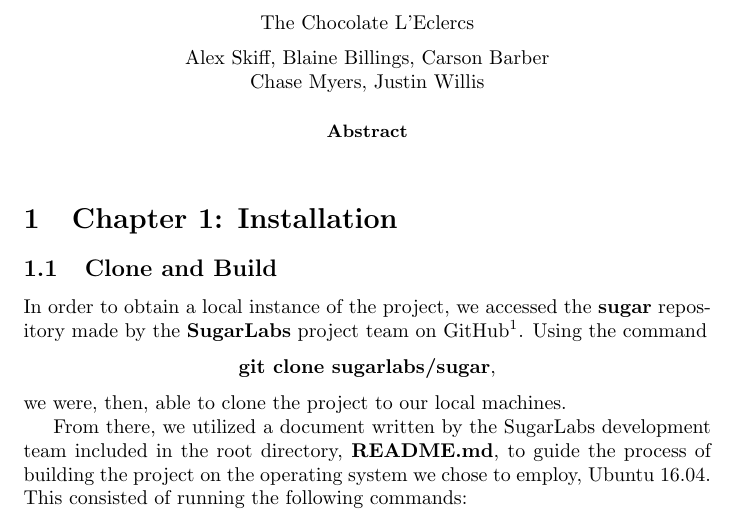
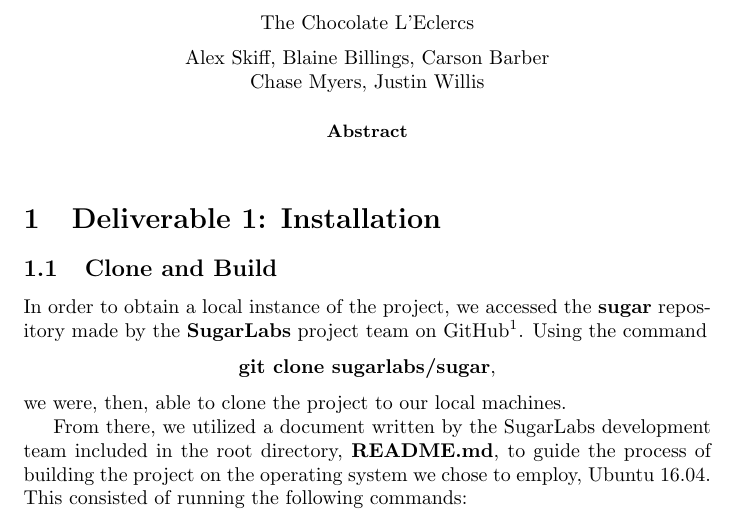
Before and after one commit to csci-362-fall-2018-01/The-Chocolate-LEclairs, a LaTeX paper (Deliverable1/Deliverable1.tex): part of page 1 of 2, cut so that both start at the same text. Compiled offline with pdfLaTeX.

Commit message:
Fix Deliverable 1 Section Name

```diff
--- a/Deliverable1/Deliverable1.tex
+++ b/Deliverable1/Deliverable1.tex
@@ -28,7 +28,7 @@
 \begin{abstract}
 \end{abstract}
 
-\section{Chapter 1: Installation}
+\section{Deliverable 1: Installation}
 \subsection{Clone and Build}
 In order to obtain a local instance of the project, we accessed the \textbf{sugar} repository made by the \textbf{SugarLabs} project team on GitHub\footnote{https://github.com/sugarlabs/sugar}. Using the command
 \begin{center}
```
Also changed, not shown: Deliverable1/Deliverable1.pdf, The-Cholocate-LEclercs_Deliverable1.pdf, 3 other files.
